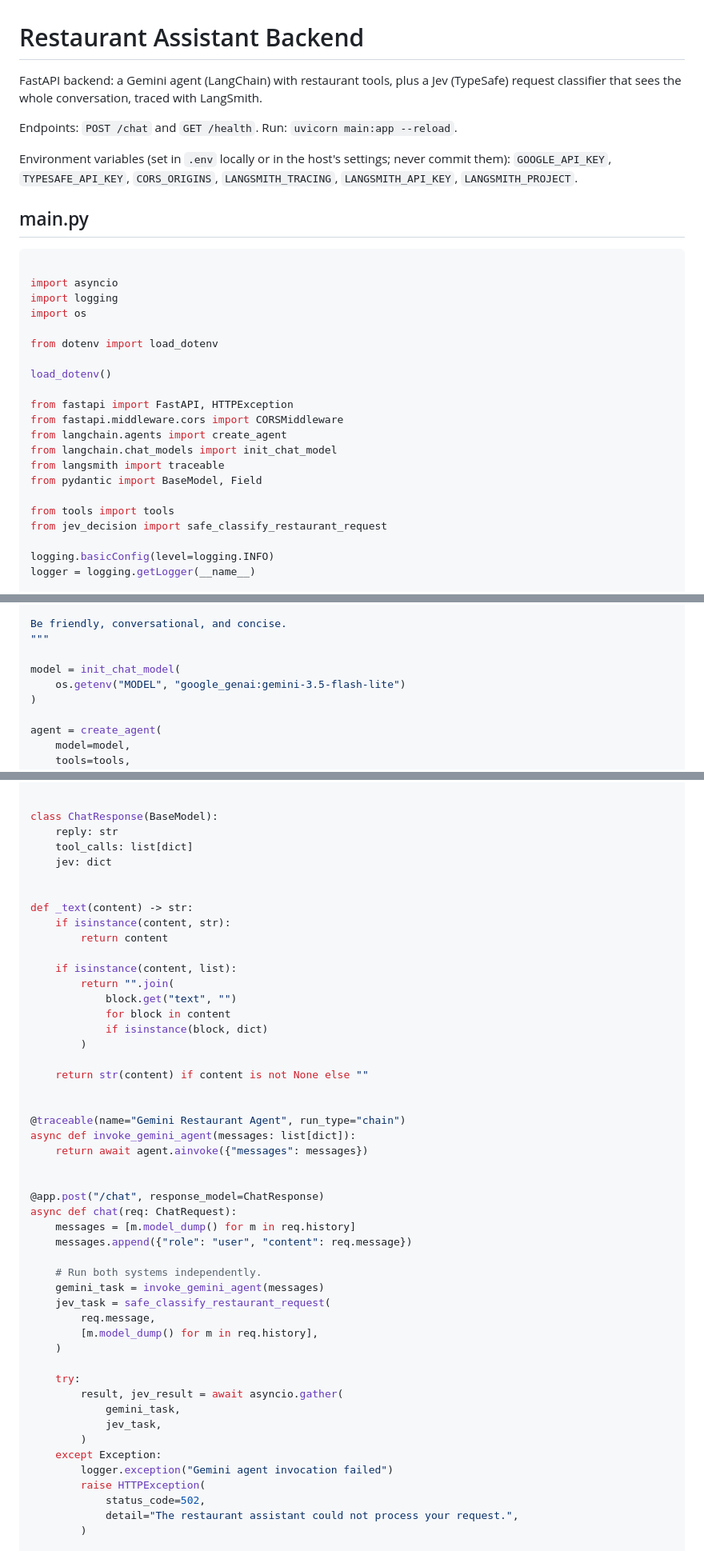
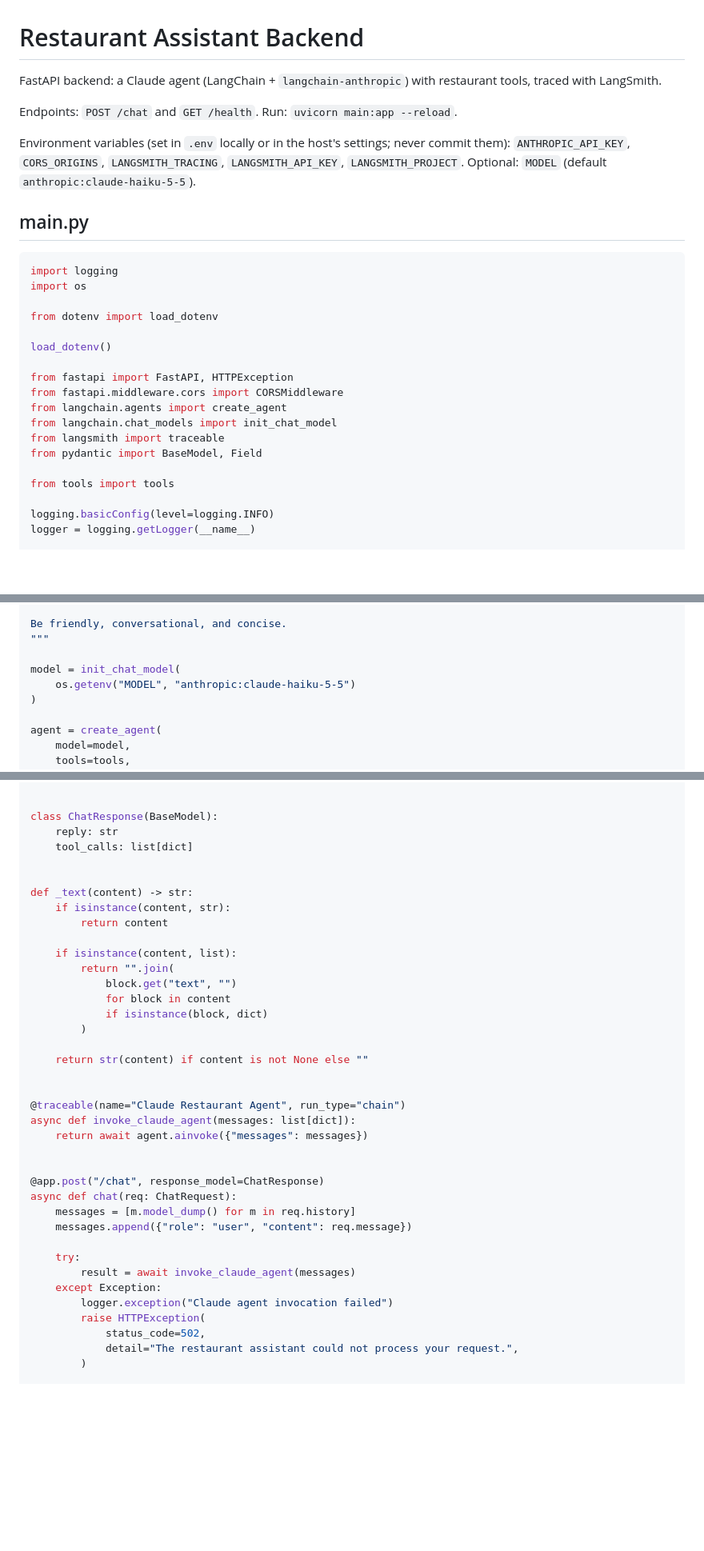
Before and after one commit to Dushyanth2806/restaurant_agent_anthropic, a Markdown page: restaurent-agent-backend/CODE.md, 3 parts joined by grey strips. Shown at 80% size. GitHub-like rendering; blank space fills up the shorter version.

````diff
--- a/restaurent-agent-backend/CODE.md
+++ b/restaurent-agent-backend/CODE.md
@@ -1,16 +1,14 @@
 # Restaurant Assistant Backend
 
-FastAPI backend: a Gemini agent (LangChain) with restaurant tools, plus a Jev (TypeSafe) request classifier that sees the whole conversation, traced with LangSmith.
+FastAPI backend: a Claude agent (LangChain + `langchain-anthropic`) with restaurant tools, traced with LangSmith.
 
 Endpoints: `POST /chat` and `GET /health`. Run: `uvicorn main:app --reload`.
 
-Environment variables (set in `.env` locally or in the host's settings; never commit them): `GOOGLE_API_KEY`, `TYPESAFE_API_KEY`, `CORS_ORIGINS`, `LANGSMITH_TRACING`, `LANGSMITH_API_KEY`, `LANGSMITH_PROJECT`.
+Environment variables (set in `.env` locally or in the host's settings; never commit them): `ANTHROPIC_API_KEY`, `CORS_ORIGINS`, `LANGSMITH_TRACING`, `LANGSMITH_API_KEY`, `LANGSMITH_PROJECT`. Optional: `MODEL` (default `anthropic:claude-haiku-5-5`).
 
 ## main.py
 
 ```python
-
-import asyncio
 import logging
 import os
 
@@ -26,7 +24,6 @@ from langsmith import traceable
 from pydantic import BaseModel, Field
 
 from tools import tools
-from jev_decision import safe_classify_restaurant_request
 
 logging.basicConfig(level=logging.INFO)
 logger = logging.getLogger(__name__)
@@ -52,7 +49,7 @@ Be friendly, conversational, and concise.
 """
 
 model = init_chat_model(
-    os.getenv("MODEL", "google_genai:gemini-3.5-flash-lite")
+    os.getenv("MODEL", "anthropic:claude-haiku-5-5")
 )
 
 agent = create_agent(
@@ -84,7 +81,6 @@ class ChatRequest(BaseModel):
 class ChatResponse(BaseModel):
     reply: str
     tool_calls: list[dict]
-    jev: dict
 
 
 def _text(content) -> str:
@@ -101,8 +97,8 @@ def _text(content) -> str:
     return str(content) if content is not None else ""
 
 
-@traceable(name="Gemini Restaurant Agent", run_type="chain")
-async def invoke_gemini_agent(messages: list[dict]):
+@traceable(name="Claude Restaurant Agent", run_type="chain")
+async def invoke_claude_agent(messages: list[dict]):
     return await agent.ainvoke({"messages": messages})
 
 
@@ -111,20 +107,10 @@ async def chat(req: ChatRequest):
     messages = [m.model_dump() for m in req.history]
     messages.append({"role": "user", "content": req.message})
 
-    # Run both systems independently.
-    gemini_task = invoke_gemini_agent(messages)
-    jev_task = safe_classify_restaurant_request(
-        req.message,
-        [m.model_dump() for m in req.history],
-    )
-
     try:
-        result, jev_result = await asyncio.gather(
-            gemini_task,
-            jev_task,
-        )
+        result = await invoke_claude_agent(messages)
     except Exception:
-        logger.exception("Gemini agent invocation failed")
+        logger.exception("Claude agent invocation failed")
         raise HTTPException(
             status_code=502,
             detail="The restaurant assistant could not process your request.",
````
Also changed, not shown: other parts of restaurent-agent-backend/CODE.md (+1 -63 lines).
